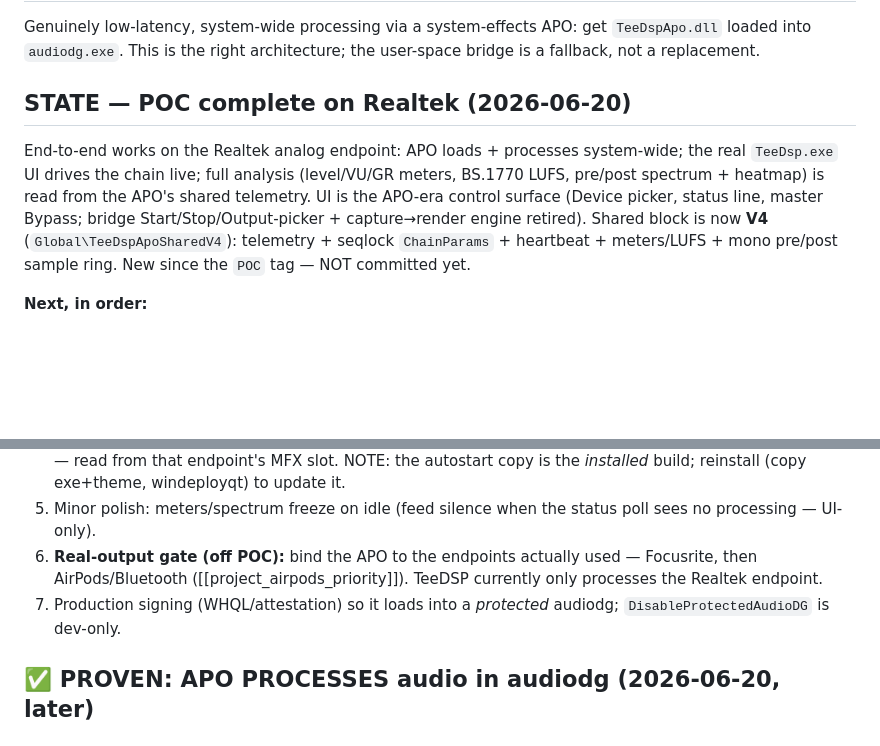
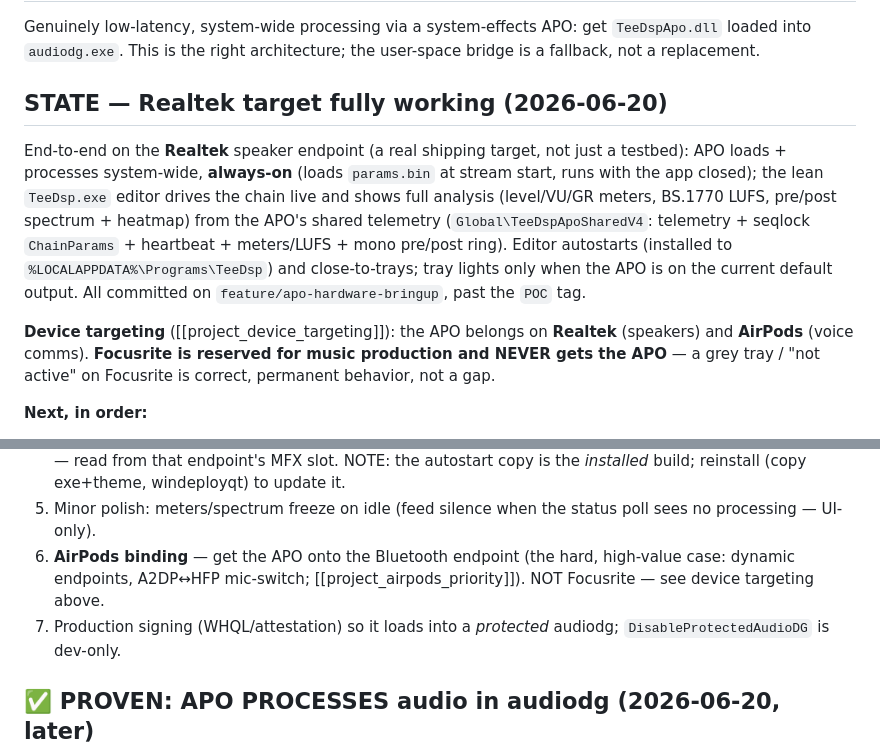
Before and after one commit to teetow/TeeDSP, a Markdown page: WORKLOG.md, 2 parts joined by grey strips. Rendered like a GitHub page; blank space fills up the shorter version.

Commit message:
WORKLOG: correct device targeting (Realtek+AirPods yes, Focusrite never)
Co-Authored-By: Claude Opus 4.8 (1M context) <noreply@anthropic.com>

```diff
--- a/WORKLOG.md
+++ b/WORKLOG.md
@@ -5,15 +5,21 @@ Genuinely low-latency, system-wide processing via a system-effects APO: get
 `TeeDspApo.dll` loaded into `audiodg.exe`. This is the right architecture; the
 user-space bridge is a fallback, not a replacement.
 
-## STATE — POC complete on Realtek (2026-06-20)
-End-to-end works on the Realtek analog endpoint: APO loads + processes
-system-wide; the real `TeeDsp.exe` UI drives the chain live; full analysis
-(level/VU/GR meters, BS.1770 LUFS, pre/post spectrum + heatmap) is read from the
-APO's shared telemetry. UI is the APO-era control surface (Device picker, status
-line, master Bypass; bridge Start/Stop/Output-picker + capture→render engine
-retired). Shared block is now **V4** (`Global\TeeDspApoSharedV4`): telemetry +
-seqlock `ChainParams` + heartbeat + meters/LUFS + mono pre/post sample ring.
-New since the `POC` tag — NOT committed yet.
+## STATE — Realtek target fully working (2026-06-20)
+End-to-end on the **Realtek** speaker endpoint (a real shipping target, not just
+a testbed): APO loads + processes system-wide, **always-on** (loads `params.bin`
+at stream start, runs with the app closed); the lean `TeeDsp.exe` editor drives
+the chain live and shows full analysis (level/VU/GR meters, BS.1770 LUFS, pre/post
+spectrum + heatmap) from the APO's shared telemetry (`Global\TeeDspApoSharedV4`:
+telemetry + seqlock `ChainParams` + heartbeat + meters/LUFS + mono pre/post ring).
+Editor autostarts (installed to `%LOCALAPPDATA%\Programs\TeeDsp`) and close-to-trays;
+tray lights only when the APO is on the current default output. All committed on
+`feature/apo-hardware-bringup`, past the `POC` tag.
+
+**Device targeting** ([[project_device_targeting]]): the APO belongs on **Realtek**
+(speakers) and **AirPods** (voice comms). **Focusrite is reserved for music
+production and NEVER gets the APO** — a grey tray / "not active" on Focusrite is
+correct, permanent behavior, not a gap.
 
 **Next, in order:**
 1. ✅ DONE — **Always-on persistence**: APO loads `dsp::ChainParams` from
@@ -40,10 +46,10 @@ New since the `POC` tag — NOT committed yet.
    *installed* build; reinstall (copy exe+theme, windeployqt) to update it.
 5. Minor polish: meters/spectrum freeze on idle (feed silence when the status
    poll sees no processing — UI-only).
-5. **Real-output gate (off POC):** bind the APO to the endpoints actually used —
-   Focusrite, then AirPods/Bluetooth ([[project_airpods_priority]]). TeeDSP
-   currently only processes the Realtek endpoint.
-6. Production signing (WHQL/attestation) so it loads into a *protected* audiodg;
+6. **AirPods binding** — get the APO onto the Bluetooth endpoint (the hard,
+   high-value case: dynamic endpoints, A2DP↔HFP mic-switch;
+   [[project_airpods_priority]]). NOT Focusrite — see device targeting above.
+7. Production signing (WHQL/attestation) so it loads into a *protected* audiodg;
    `DisableProtectedAudioDG` is dev-only.
 
 ## ✅ PROVEN: APO PROCESSES audio in audiodg (2026-06-20, later)
```
